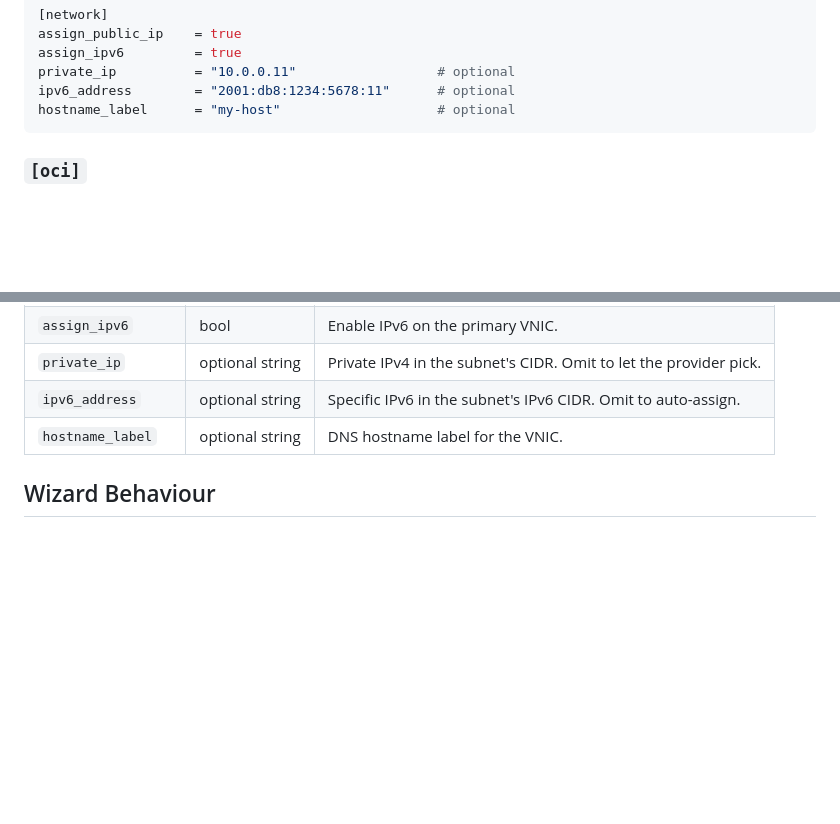
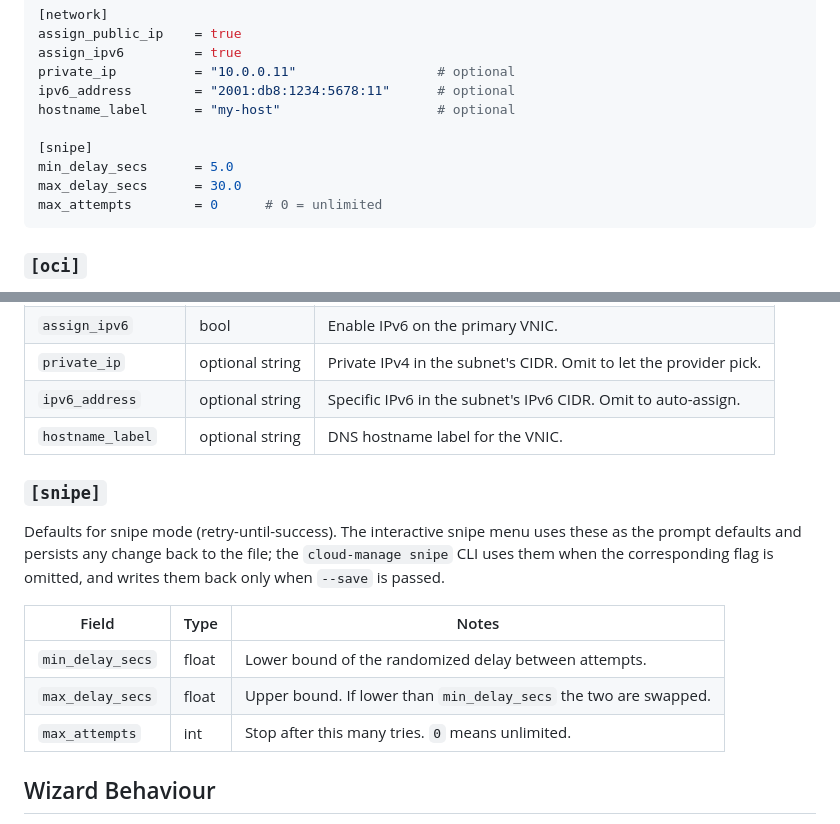
Before and after one commit to abwuge/cloud-manage-rs, a Markdown page: docs/configuration.md, 2 parts joined by grey strips. Drawn GitHub-style; blank space fills up the shorter version.

Commit message:
docs: document persistent snipe settings

````diff
--- a/docs/configuration.md
+++ b/docs/configuration.md
@@ -51,6 +51,11 @@ assign_ipv6         = true
 private_ip          = "10.0.0.11"                  # optional
 ipv6_address        = "2001:db8:1234:5678:11"      # optional
 hostname_label      = "my-host"                    # optional
+
+[snipe]
+min_delay_secs      = 5.0
+max_delay_secs      = 30.0
+max_attempts        = 0      # 0 = unlimited
 ```
 
 ### `[oci]`
@@ -84,6 +89,19 @@ Oracle-specific resource selection. Fields are documented in the
 | `ipv6_address` | optional string | Specific IPv6 in the subnet's IPv6 CIDR. Omit to auto-assign. |
 | `hostname_label` | optional string | DNS hostname label for the VNIC. |
 
+### `[snipe]`
+
+Defaults for snipe mode (retry-until-success). The interactive snipe menu
+uses these as the prompt defaults and persists any change back to the file;
+the `cloud-manage snipe` CLI uses them when the corresponding flag is
+omitted, and writes them back only when `--save` is passed.
+
+| Field | Type | Notes |
+| --- | --- | --- |
+| `min_delay_secs` | float | Lower bound of the randomized delay between attempts. |
+| `max_delay_secs` | float | Upper bound. If lower than `min_delay_secs` the two are swapped. |
+| `max_attempts` | int | Stop after this many tries. `0` means unlimited. |
+
 ## Wizard Behaviour
 
 - Defaults shown to the user are taken from the existing
````
Also changed, not shown: docs/getting-started.md (+2 -1 lines).
